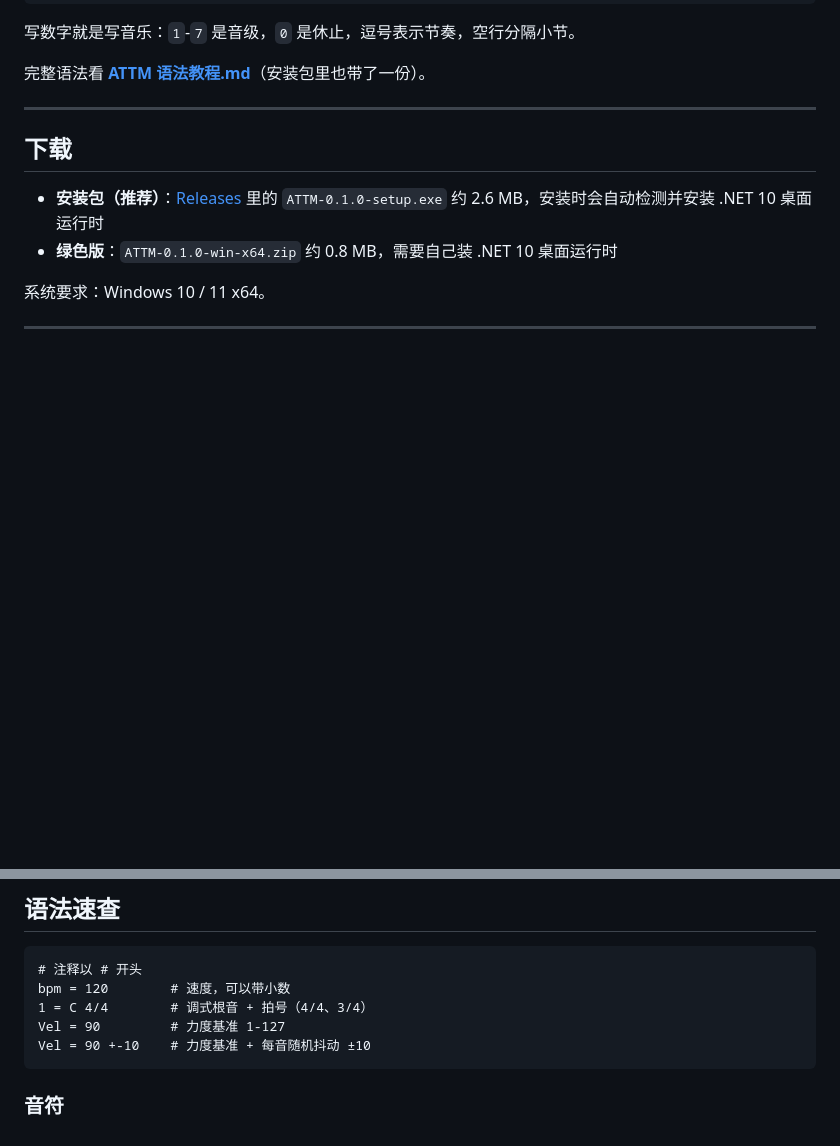
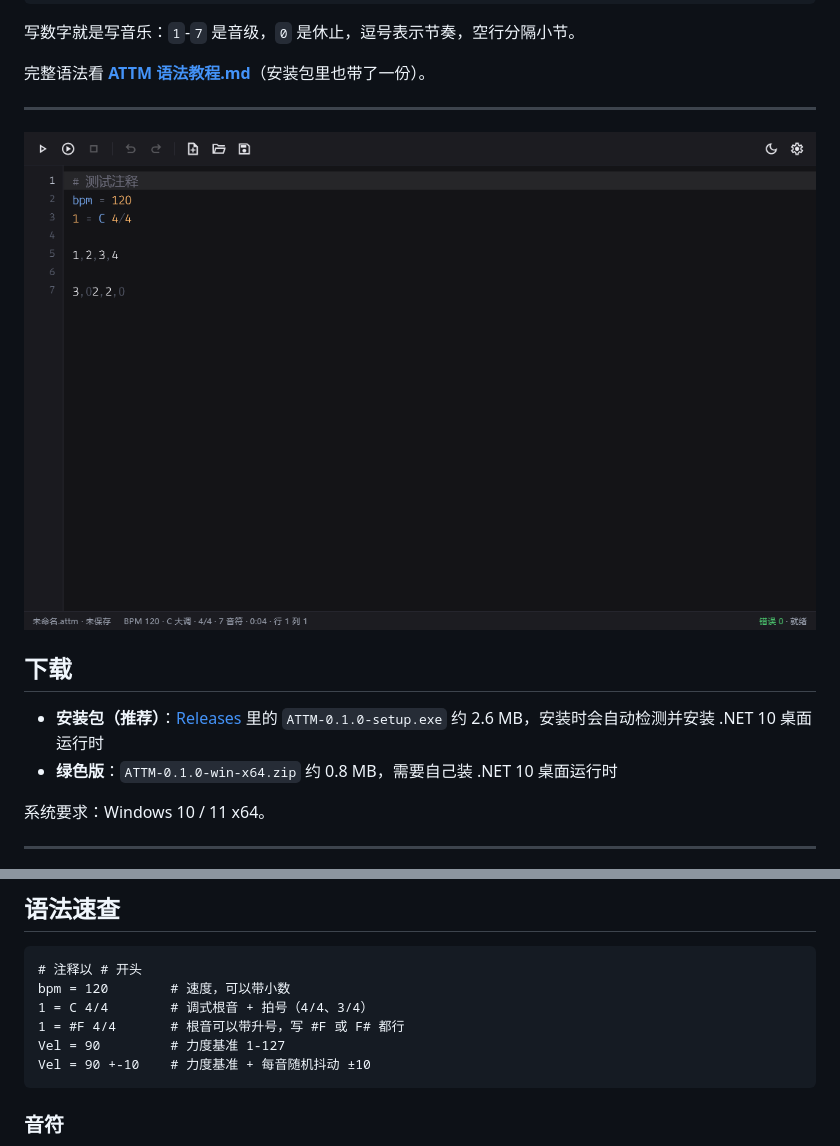
Before and after one commit to AlbertKilonova/ATTM, a Markdown page: README.md, 2 parts joined by grey strips. Drawn GitHub-style; pictures changed too: docs/screenshot.png (added); blank space fills up the shorter version.

````diff
--- a/README.md
+++ b/README.md
@@ -18,6 +18,8 @@ Vel = 90 +-0
 完整语法看 **[ATTM 语法教程.md](ATTM%20语法教程.md)**（安装包里也带了一份）。
 
 ---
+
+![ATTM 主界面](docs/screenshot.png)
 
 ## 下载
 
@@ -46,6 +48,7 @@ ATTM 是一个 Windows 桌面小工具（.NET 10 + WPF）：
 # 注释以 # 开头
 bpm = 120        # 速度，可以带小数
 1 = C 4/4        # 调式根音 + 拍号（4/4、3/4）
+1 = #F 4/4       # 根音可以带升号，写 #F 或 F# 都行
 Vel = 90         # 力度基准 1-127
 Vel = 90 +-10    # 力度基准 + 每音随机抖动 ±10
 ```
````
Also changed, not shown: ATTM 语法教程.md (+18 -2 lines), 7 other files.
